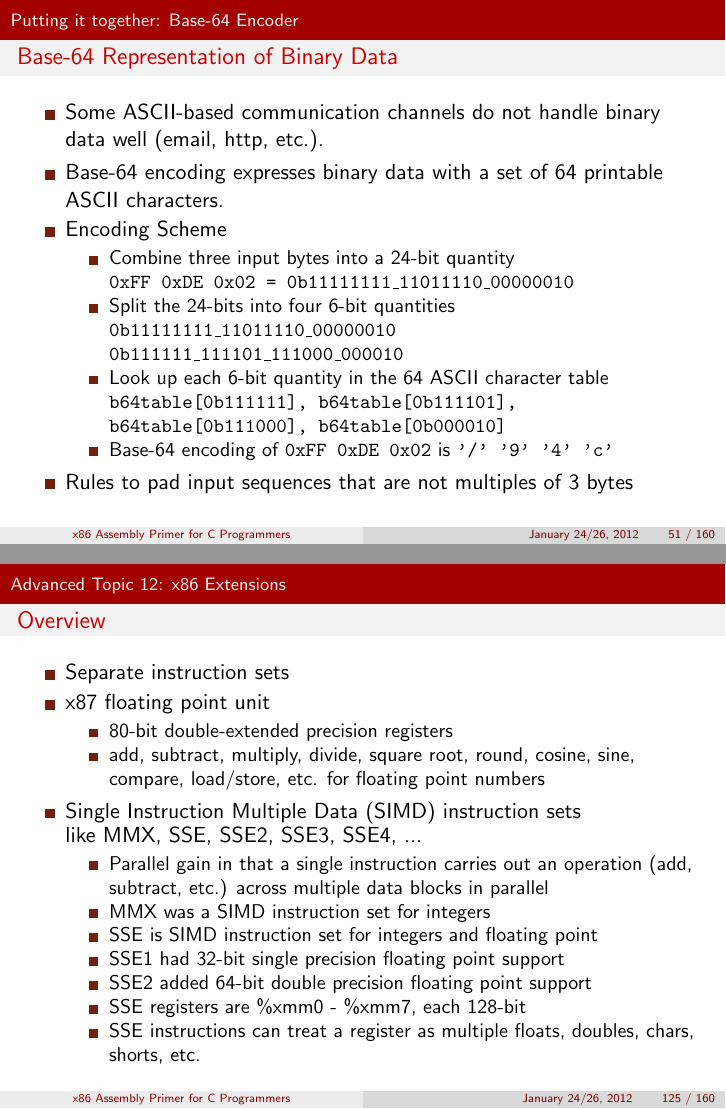
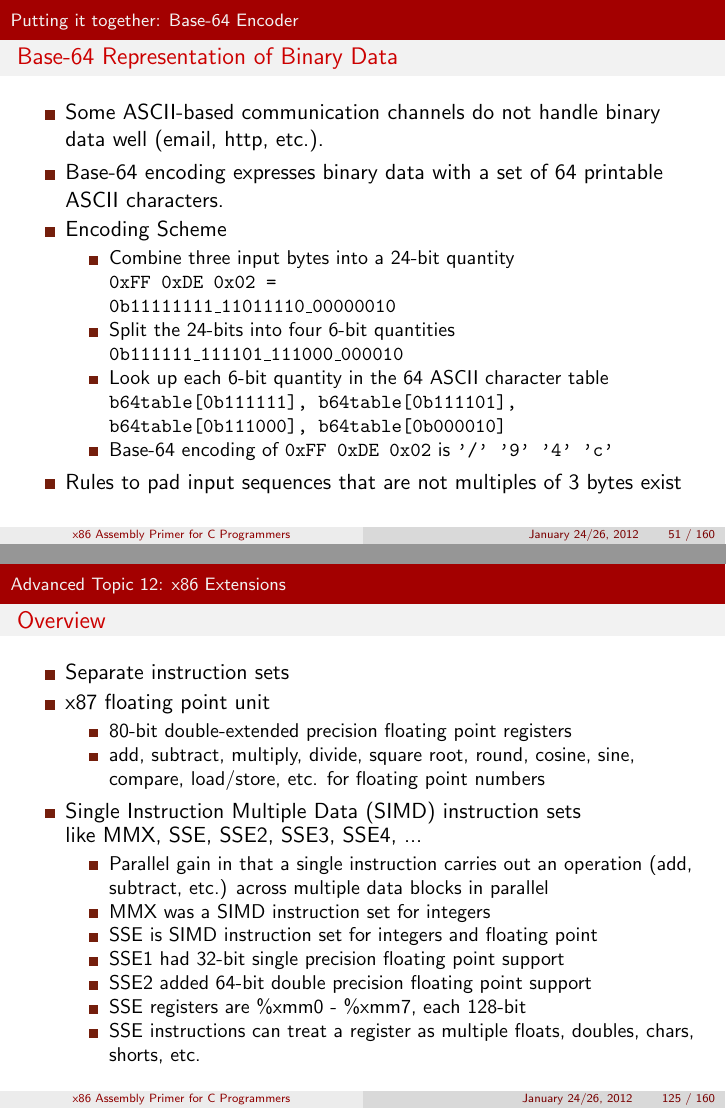
Before and after one commit to vsergeev/apfcp, LaTeX slides (apfcp.tex): pages 61 and 149 of 200, joined at a grey line. The pictures show the PDF file apfcp.pdf that the author committed with the source.

Commit message:
minor clarification in base-64 description and x86 extensions

```diff
--- a/apfcp.tex
+++ b/apfcp.tex
@@ -1064,15 +1064,14 @@ Disassembly of section .data:
   \item Encoding Scheme
   \begin{itemize}
     \item Combine three input bytes into a 24-bit quantity \\
-    {\ttfamily 0xFF 0xDE 0x02 = 0b11111111\_11011110\_00000010}
+    {\ttfamily 0xFF 0xDE 0x02 =} \\ {\ttfamily 0b11111111\_11011110\_00000010}
     \item Split the 24-bits into four 6-bit quantities \\
-    {\ttfamily 0b11111111\_11011110\_00000010} \\
     {\ttfamily 0b111111\_111101\_111000\_000010} \\
     \item Look up each 6-bit quantity in the 64 ASCII character table
     {\ttfamily b64table[0b111111], b64table[0b111101], b64table[0b111000], b64table[0b000010]} \\
     \item Base-64 encoding of {\ttfamily 0xFF 0xDE 0x02} is {\ttfamily '/' '9' '4' 'c'}
   \end{itemize}
-  \item Rules to pad input sequences that are not multiples of 3 bytes
+  \item Rules to pad input sequences that are not multiples of 3 bytes exist
 \end{itemize}
 \end{frame}
 
@@ -2554,7 +2553,7 @@ loop:
   \item Separate instruction sets
   \item x87 floating point unit
   \begin{itemize}
-    \item 80-bit double-extended precision registers
+    \item 80-bit double-extended precision floating point registers
     \item add, subtract, multiply, divide, square root, round, cosine, sine, compare, load/store, etc. for floating point numbers
   \end{itemize}
   \pause
```
Also changed, not shown: apfcp.pdf.
